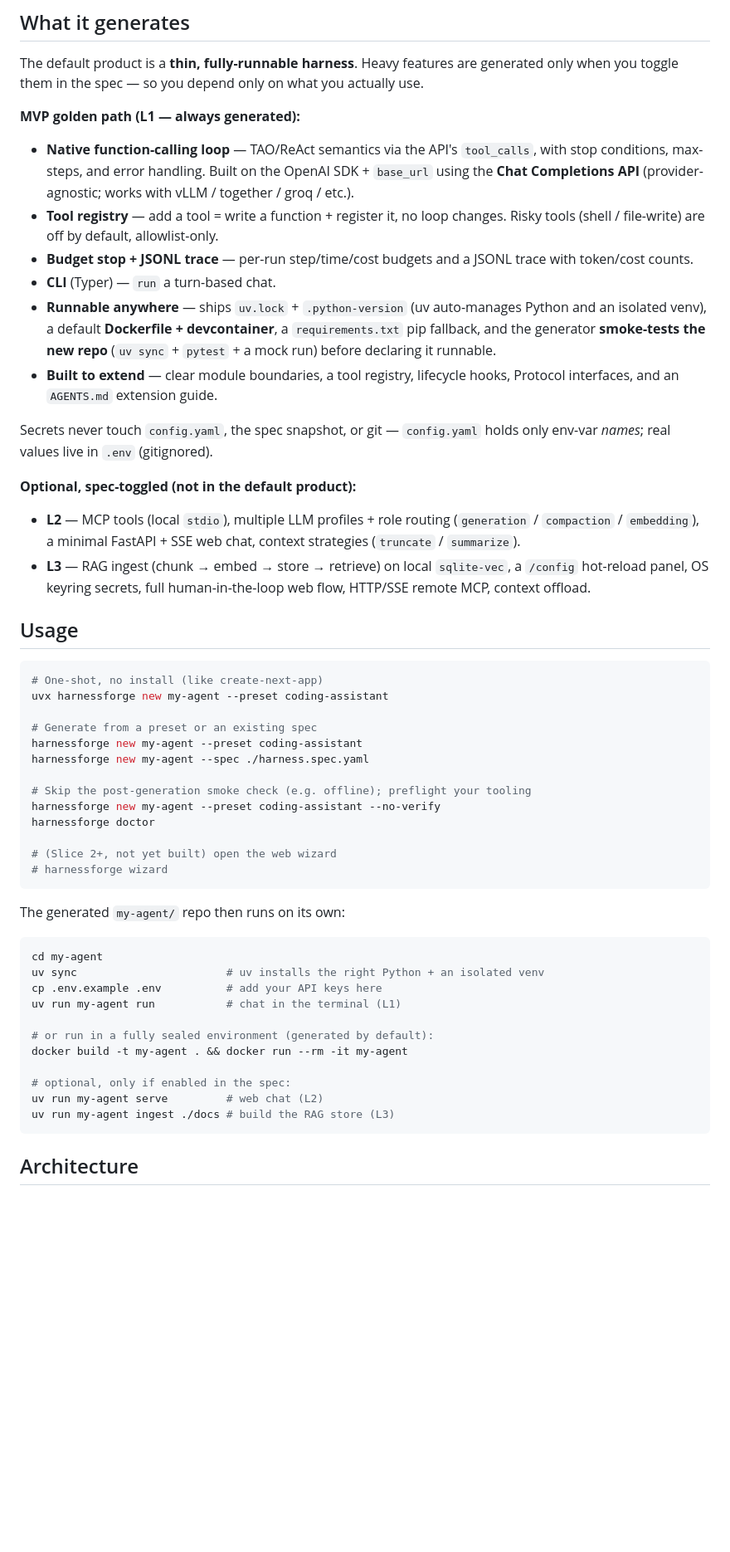
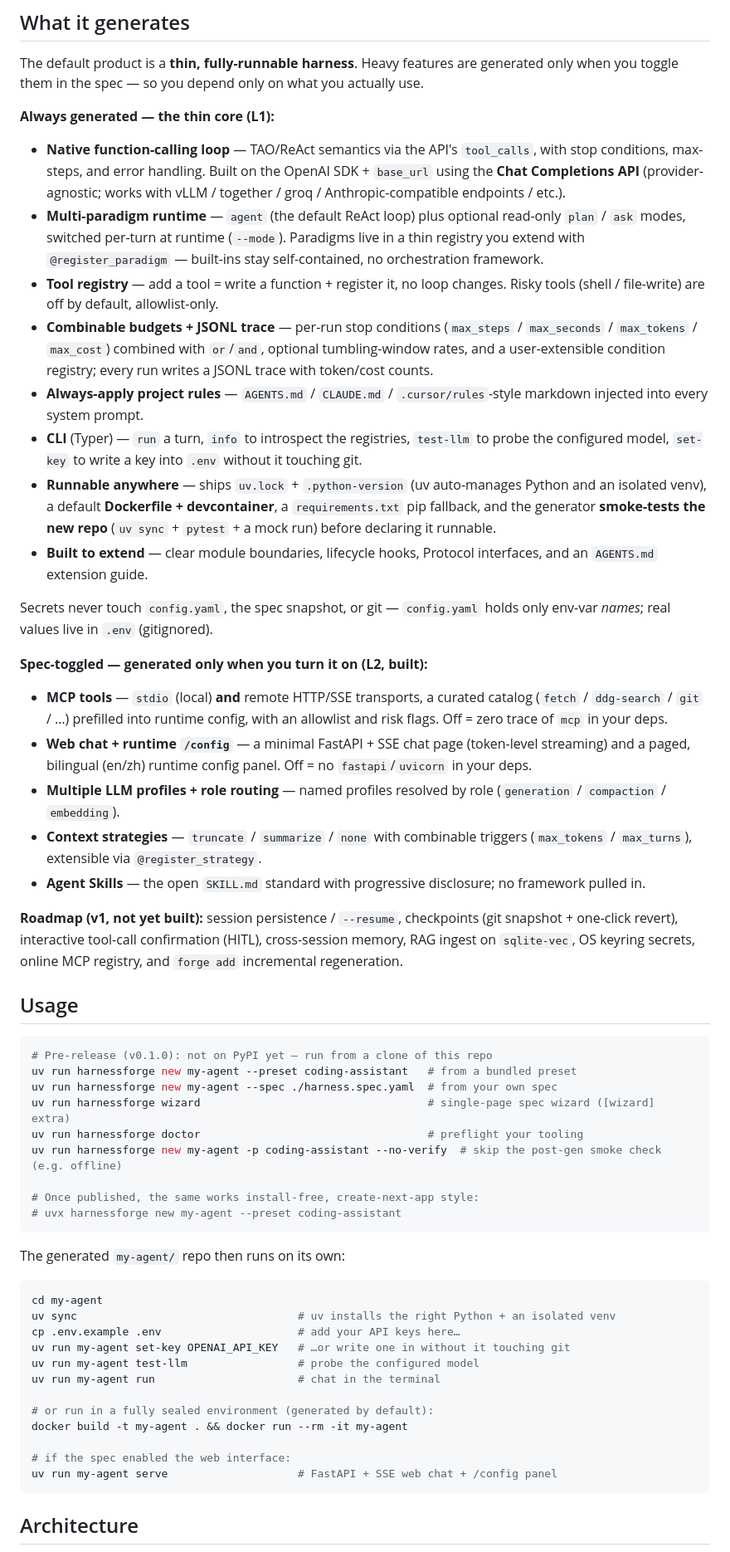
Before and after one commit to EpisodeYu/HarnessSmith, a Markdown page: README.md, the part around one of its changes. Shown at 83% size. Drawn GitHub-style; blank space fills up the shorter version.

Commit message:
docs: refresh README to MVP-complete state (Slices 0–7)
The README still claimed only Slice 1 was done and that the wizard /
MCP / web were "not built yet" / the project was "in planning". Update
it to match the code: multi-paradigm runtime (agent/plan/ask), MCP
(stdio + remote), FastAPI web chat + /config, Agent Skills, combinable
budgets, the spec wizard, and the run/info/test-llm/set-key/serve CLI.
Reframe features as always-generated vs spec-toggled vs v1 roadmap,
fix the usage commands, mark the package pre-release (run from source
until published to PyPI), and link the development overview as the
source of truth for build status.

Co-Authored-By: Claude Opus 4.8 <noreply@anthropic.com>

````diff
--- a/README.md
+++ b/README.md
@@ -26,54 +26,58 @@ In 2026 the field converged on one equation: **`Agent = Model + Harness`**. The
 
 The default product is a **thin, fully-runnable harness**. Heavy features are generated only when you toggle them in the spec — so you depend only on what you actually use.
 
-**MVP golden path (L1 — always generated):**
+**Always generated — the thin core (L1):**
 
-- **Native function-calling loop** — TAO/ReAct semantics via the API's `tool_calls`, with stop conditions, max-steps, and error handling. Built on the OpenAI SDK + `base_url` using the **Chat Completions API** (provider-agnostic; works with vLLM / together / groq / etc.).
+- **Native function-calling loop** — TAO/ReAct semantics via the API's `tool_calls`, with stop conditions, max-steps, and error handling. Built on the OpenAI SDK + `base_url` using the **Chat Completions API** (provider-agnostic; works with vLLM / together / groq / Anthropic-compatible endpoints / etc.).
+- **Multi-paradigm runtime** — `agent` (the default ReAct loop) plus optional read-only `plan` / `ask` modes, switched per-turn at runtime (`--mode`). Paradigms live in a thin registry you extend with `@register_paradigm` — built-ins stay self-contained, no orchestration framework.
 - **Tool registry** — add a tool = write a function + register it, no loop changes. Risky tools (shell / file-write) are off by default, allowlist-only.
-- **Budget stop + JSONL trace** — per-run step/time/cost budgets and a JSONL trace with token/cost counts.
-- **CLI** (Typer) — `run` a turn-based chat.
+- **Combinable budgets + JSONL trace** — per-run stop conditions (`max_steps` / `max_seconds` / `max_tokens` / `max_cost`) combined with `or`/`and`, optional tumbling-window rates, and a user-extensible condition registry; every run writes a JSONL trace with token/cost counts.
+- **Always-apply project rules** — `AGENTS.md` / `CLAUDE.md` / `.cursor/rules`-style markdown injected into every system prompt.
+- **CLI** (Typer) — `run` a turn, `info` to introspect the registries, `test-llm` to probe the configured model, `set-key` to write a key into `.env` without it touching git.
 - **Runnable anywhere** — ships `uv.lock` + `.python-version` (uv auto-manages Python and an isolated venv), a default **Dockerfile + devcontainer**, a `requirements.txt` pip fallback, and the generator **smoke-tests the new repo** (`uv sync` + `pytest` + a mock run) before declaring it runnable.
-- **Built to extend** — clear module boundaries, a tool registry, lifecycle hooks, Protocol interfaces, and an `AGENTS.md` extension guide.
+- **Built to extend** — clear module boundaries, lifecycle hooks, Protocol interfaces, and an `AGENTS.md` extension guide.
 
 Secrets never touch `config.yaml`, the spec snapshot, or git — `config.yaml` holds only env-var *names*; real values live in `.env` (gitignored).
 
-**Optional, spec-toggled (not in the default product):**
+**Spec-toggled — generated only when you turn it on (L2, built):**
 
-- **L2** — MCP tools (local `stdio`), multiple LLM profiles + role routing (`generation` / `compaction` / `embedding`), a minimal FastAPI + SSE web chat, context strategies (`truncate` / `summarize`).
-- **L3** — RAG ingest (chunk → embed → store → retrieve) on local `sqlite-vec`, a `/config` hot-reload panel, OS keyring secrets, full human-in-the-loop web flow, HTTP/SSE remote MCP, context offload.
+- **MCP tools** — `stdio` (local) **and** remote HTTP/SSE transports, a curated catalog (`fetch` / `ddg-search` / `git` / …) prefilled into runtime config, with an allowlist and risk flags. Off = zero trace of `mcp` in your deps.
+- **Web chat + runtime `/config`** — a minimal FastAPI + SSE chat page (token-level streaming) and a paged, bilingual (en/zh) runtime config panel. Off = no `fastapi`/`uvicorn` in your deps.
+- **Multiple LLM profiles + role routing** — named profiles resolved by role (`generation` / `compaction` / `embedding`).
+- **Context strategies** — `truncate` / `summarize` / `none` with combinable triggers (`max_tokens` / `max_turns`), extensible via `@register_strategy`.
+- **Agent Skills** — the open `SKILL.md` standard with progressive disclosure; no framework pulled in.
+
+**Roadmap (v1, not yet built):** session persistence / `--resume`, checkpoints (git snapshot + one-click revert), interactive tool-call confirmation (HITL), cross-session memory, RAG ingest on `sqlite-vec`, OS keyring secrets, online MCP registry, and `forge add` incremental regeneration.
 
 ## Usage
 
 ```bash
-# One-shot, no install (like create-next-app)
-uvx harnessforge new my-agent --preset coding-assistant
+# Pre-release (v0.1.0): not on PyPI yet — run from a clone of this repo
+uv run harnessforge new my-agent --preset coding-assistant   # from a bundled preset
+uv run harnessforge new my-agent --spec ./harness.spec.yaml  # from your own spec
+uv run harnessforge wizard                                   # single-page spec wizard ([wizard] extra)
+uv run harnessforge doctor                                   # preflight your tooling
+uv run harnessforge new my-agent -p coding-assistant --no-verify  # skip the post-gen smoke check (e.g. offline)
 
-# Generate from a preset or an existing spec
-harnessforge new my-agent --preset coding-assistant
-harnessforge new my-agent --spec ./harness.spec.yaml
-
-# Skip the post-generation smoke check (e.g. offline); preflight your tooling
-harnessforge new my-agent --preset coding-assistant --no-verify
-harnessforge doctor
-
-# (Slice 2+, not yet built) open the web wizard
-# harnessforge wizard
+# Once published, the same works install-free, create-next-app style:
+# uvx harnessforge new my-agent --preset coding-assistant
 ```
 
 The generated `my-agent/` repo then runs on its own:
 
 ```bash
 cd my-agent
-uv sync                       # uv installs the right Python + an isolated venv
-cp .env.example .env          # add your API keys here
-uv run my-agent run           # chat in the terminal (L1)
+uv sync                                  # uv installs the right Python + an isolated venv
+cp .env.example .env                     # add your API keys here…
+uv run my-agent set-key OPENAI_API_KEY   # …or write one in without it touching git
+uv run my-agent test-llm                 # probe the configured model
+uv run my-agent run                      # chat in the terminal
 
 # or run in a fully sealed environment (generated by default):
 docker build -t my-agent . && docker run --rm -it my-agent
 
-# optional, only if enabled in the spec:
-uv run my-agent serve         # web chat (L2)
-uv run my-agent ingest ./docs # build the RAG store (L3)
+# if the spec enabled the web interface:
+uv run my-agent serve                    # FastAPI + SSE web chat + /config panel
 ```
 
 ## Architecture
````
Also changed, not shown: other parts of README.md (+14 -11 lines).
